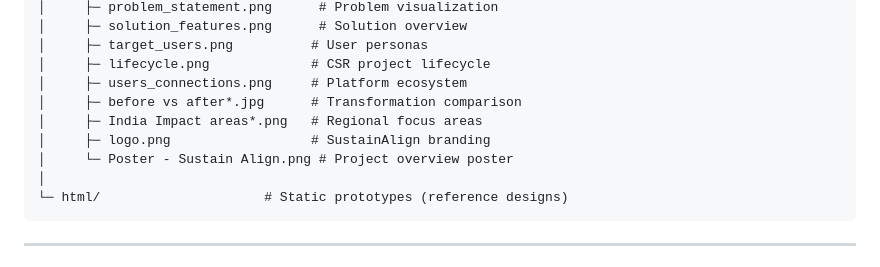
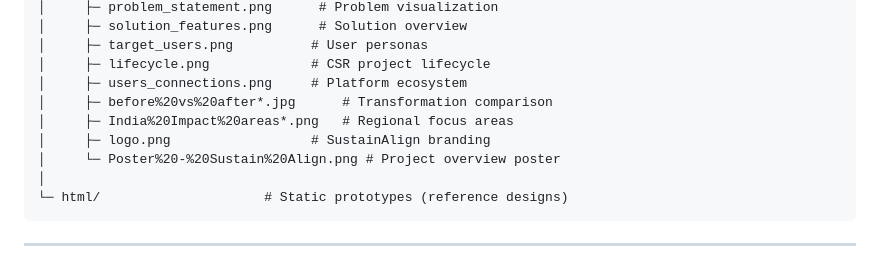
Before and after one commit to bhuwanb23/SustainAlign, a Markdown page: README.md, the part around the change printed below. GitHub-like rendering.

````diff
--- a/README.md
+++ b/README.md
@@ -294,10 +294,10 @@ sustainalign/
 │     ├─ target_users.png          # User personas
 │     ├─ lifecycle.png             # CSR project lifecycle
 │     ├─ users_connections.png     # Platform ecosystem
-│     ├─ before vs after*.jpg      # Transformation comparison
-│     ├─ India Impact areas*.png   # Regional focus areas
+│     ├─ before%20vs%20after*.jpg      # Transformation comparison
+│     ├─ India%20Impact%20areas*.png   # Regional focus areas
 │     ├─ logo.png                  # SustainAlign branding
-│     └─ Poster - Sustain Align.png # Project overview poster
+│     └─ Poster%20-%20Sustain%20Align.png # Project overview poster
 │
 └─ html/                     # Static prototypes (reference designs)
 ```
````
Also changed, not shown: other parts of README.md (+20 -0 lines).
